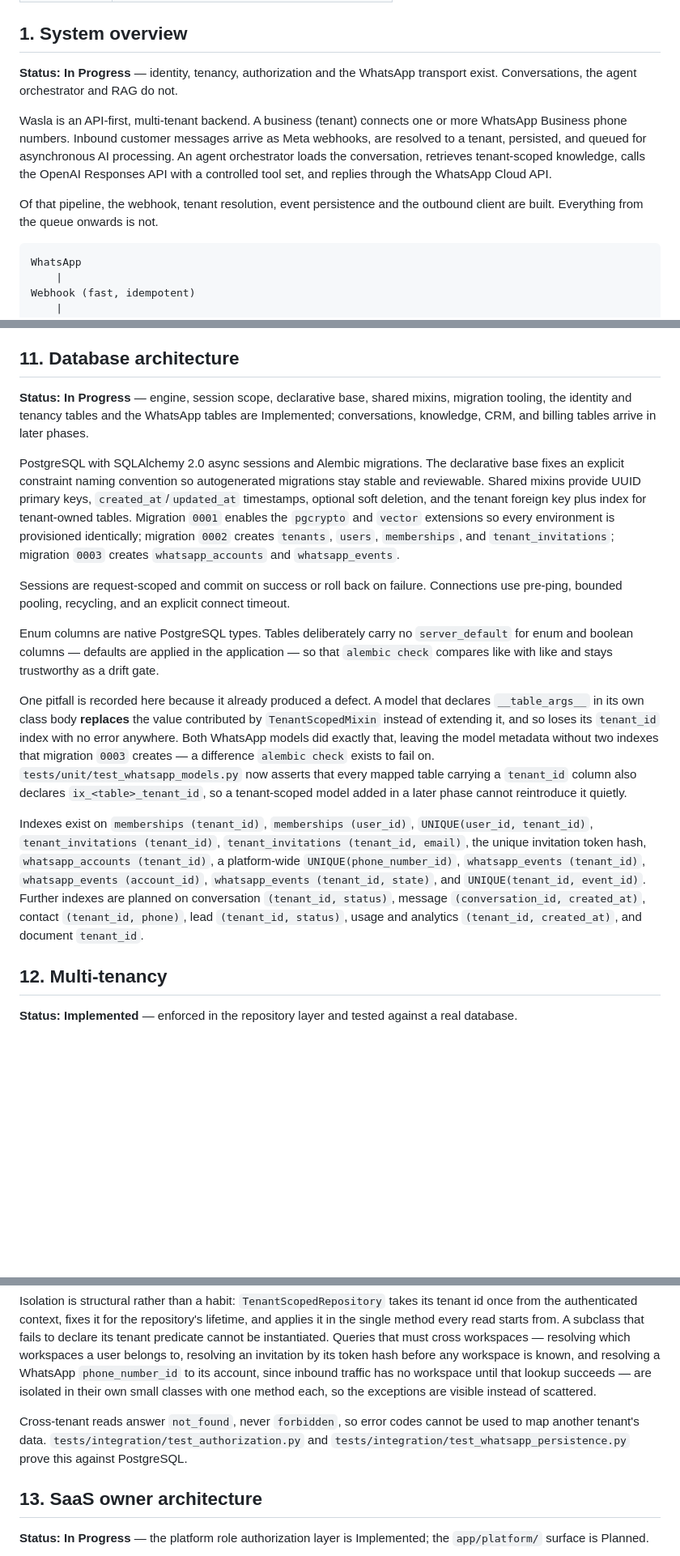
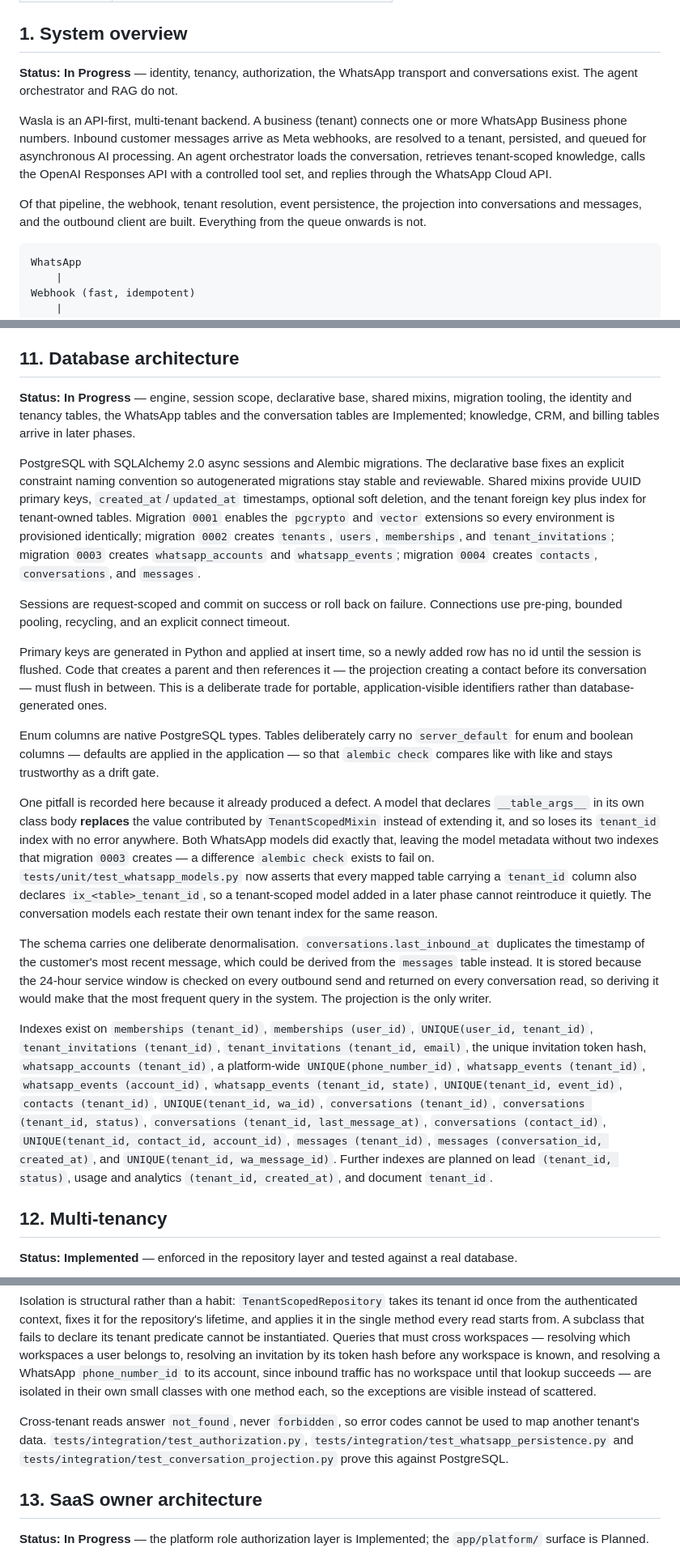
Before and after one commit to mohamedshhahat1/wasla, a Markdown page: ARCHITECTURE.md, 3 parts joined by grey strips. Shown at 81% size. GitHub-like rendering; blank space fills up the shorter version.

````diff
--- a/ARCHITECTURE.md
+++ b/ARCHITECTURE.md
@@ -11,11 +11,11 @@ Technical source of truth for the current system architecture. Every section car
 
 ## 1. System overview
 
-**Status: In Progress** — identity, tenancy, authorization and the WhatsApp transport exist. Conversations, the agent orchestrator and RAG do not.
+**Status: In Progress** — identity, tenancy, authorization, the WhatsApp transport and conversations exist. The agent orchestrator and RAG do not.
 
 Wasla is an API-first, multi-tenant backend. A business (tenant) connects one or more WhatsApp Business phone numbers. Inbound customer messages arrive as Meta webhooks, are resolved to a tenant, persisted, and queued for asynchronous AI processing. An agent orchestrator loads the conversation, retrieves tenant-scoped knowledge, calls the OpenAI Responses API with a controlled tool set, and replies through the WhatsApp Cloud API.
 
-Of that pipeline, the webhook, tenant resolution, event persistence and the outbound client are built. Everything from the queue onwards is not.
+Of that pipeline, the webhook, tenant resolution, event persistence, the projection into conversations and messages, and the outbound client are built. Everything from the queue onwards is not.
 
 ```
 WhatsApp
@@ -151,17 +173,21 @@ Redis provides job queues, caching, rate limiting, follow-up scheduling, and tem
 
 ## 11. Database architecture
 
-**Status: In Progress** — engine, session scope, declarative base, shared mixins, migration tooling, the identity and tenancy tables and the WhatsApp tables are Implemented; conversations, knowledge, CRM, and billing tables arrive in later phases.
+**Status: In Progress** — engine, session scope, declarative base, shared mixins, migration tooling, the identity and tenancy tables, the WhatsApp tables and the conversation tables are Implemented; knowledge, CRM, and billing tables arrive in later phases.
 
-PostgreSQL with SQLAlchemy 2.0 async sessions and Alembic migrations. The declarative base fixes an explicit constraint naming convention so autogenerated migrations stay stable and reviewable. Shared mixins provide UUID primary keys, `created_at`/`updated_at` timestamps, optional soft deletion, and the tenant foreign key plus index for tenant-owned tables. Migration `0001` enables the `pgcrypto` and `vector` extensions so every environment is provisioned identically; migration `0002` creates `tenants`, `users`, `memberships`, and `tenant_invitations`; migration `0003` creates `whatsapp_accounts` and `whatsapp_events`.
+PostgreSQL with SQLAlchemy 2.0 async sessions and Alembic migrations. The declarative base fixes an explicit constraint naming convention so autogenerated migrations stay stable and reviewable. Shared mixins provide UUID primary keys, `created_at`/`updated_at` timestamps, optional soft deletion, and the tenant foreign key plus index for tenant-owned tables. Migration `0001` enables the `pgcrypto` and `vector` extensions so every environment is provisioned identically; migration `0002` creates `tenants`, `users`, `memberships`, and `tenant_invitations`; migration `0003` creates `whatsapp_accounts` and `whatsapp_events`; migration `0004` creates `contacts`, `conversations`, and `messages`.
 
 Sessions are request-scoped and commit on success or roll back on failure. Connections use pre-ping, bounded pooling, recycling, and an explicit connect timeout.
 
+Primary keys are generated in Python and applied at insert time, so a newly added row has no id until the session is flushed. Code that creates a parent and then references it — the projection creating a contact before its conversation — must flush in between. This is a deliberate trade for portable, application-visible identifiers rather than database-generated ones.
+
 Enum columns are native PostgreSQL types. Tables deliberately carry no `server_default` for enum and boolean columns — defaults are applied in the application — so that `alembic check` compares like with like and stays trustworthy as a drift gate.
 
-One pitfall is recorded here because it already produced a defect. A model that declares `__table_args__` in its own class body **replaces** the value contributed by `TenantScopedMixin` instead of extending it, and so loses its `tenant_id` index with no error anywhere. Both WhatsApp models did exactly that, leaving the model metadata without two indexes that migration `0003` creates — a difference `alembic check` exists to fail on. `tests/unit/test_whatsapp_models.py` now asserts that every mapped table carrying a `tenant_id` column also declares `ix_<table>_tenant_id`, so a tenant-scoped model added in a later phase cannot reintroduce it quietly.
+One pitfall is recorded here because it already produced a defect. A model that declares `__table_args__` in its own class body **replaces** the value contributed by `TenantScopedMixin` instead of extending it, and so loses its `tenant_id` index with no error anywhere. Both WhatsApp models did exactly that, leaving the model metadata without two indexes that migration `0003` creates — a difference `alembic check` exists to fail on. `tests/unit/test_whatsapp_models.py` now asserts that every mapped table carrying a `tenant_id` column also declares `ix_<table>_tenant_id`, so a tenant-scoped model added in a later phase cannot reintroduce it quietly. The conversation models each restate their own tenant index for the same reason.
 
-Indexes exist on `memberships (tenant_id)`, `memberships (user_id)`, `UNIQUE(user_id, tenant_id)`, `tenant_invitations (tenant_id)`, `tenant_invitations (tenant_id, email)`, the unique invitation token hash, `whatsapp_accounts (tenant_id)`, a platform-wide `UNIQUE(phone_number_id)`, `whatsapp_events (tenant_id)`, `whatsapp_events (account_id)`, `whatsapp_events (tenant_id, state)`, and `UNIQUE(tenant_id, event_id)`. Further indexes are planned on conversation `(tenant_id, status)`, message `(conversation_id, created_at)`, contact `(tenant_id, phone)`, lead `(tenant_id, status)`, usage and analytics `(tenant_id, created_at)`, and document `tenant_id`.
+The schema carries one deliberate denormalisation. `conversations.last_inbound_at` duplicates the timestamp of the customer's most recent message, which could be derived from the `messages` table instead. It is stored because the 24-hour service window is checked on every outbound send and returned on every conversation read, so deriving it would make that the most frequent query in the system. The projection is the only writer.
+
+Indexes exist on `memberships (tenant_id)`, `memberships (user_id)`, `UNIQUE(user_id, tenant_id)`, `tenant_invitations (tenant_id)`, `tenant_invitations (tenant_id, email)`, the unique invitation token hash, `whatsapp_accounts (tenant_id)`, a platform-wide `UNIQUE(phone_number_id)`, `whatsapp_events (tenant_id)`, `whatsapp_events (account_id)`, `whatsapp_events (tenant_id, state)`, `UNIQUE(tenant_id, event_id)`, `contacts (tenant_id)`, `UNIQUE(tenant_id, wa_id)`, `conversations (tenant_id)`, `conversations (tenant_id, status)`, `conversations (tenant_id, last_message_at)`, `conversations (contact_id)`, `UNIQUE(tenant_id, contact_id, account_id)`, `messages (tenant_id)`, `messages (conversation_id, created_at)`, and `UNIQUE(tenant_id, wa_message_id)`. Further indexes are planned on lead `(tenant_id, status)`, usage and analytics `(tenant_id, created_at)`, and document `tenant_id`.
 
 ## 12. Multi-tenancy
 
@@ -171,7 +197,7 @@ Shared PostgreSQL infrastructure with `tenant_id` isolation (see ADR-001). Users
 
 Isolation is structural rather than a habit: `TenantScopedRepository` takes its tenant id once from the authenticated context, fixes it for the repository's lifetime, and applies it in the single method every read starts from. A subclass that fails to declare its tenant predicate cannot be instantiated. Queries that must cross workspaces — resolving which workspaces a user belongs to, resolving an invitation by its token hash before any workspace is known, and resolving a WhatsApp `phone_number_id` to its account, since inbound traffic has no workspace until that lookup succeeds — are isolated in their own small classes with one method each, so the exceptions are visible instead of scattered.
 
-Cross-tenant reads answer `not_found`, never `forbidden`, so error codes cannot be used to map another tenant's data. `tests/integration/test_authorization.py` and `tests/integration/test_whatsapp_persistence.py` prove this against PostgreSQL.
+Cross-tenant reads answer `not_found`, never `forbidden`, so error codes cannot be used to map another tenant's data. `tests/integration/test_authorization.py`, `tests/integration/test_whatsapp_persistence.py` and `tests/integration/test_conversation_projection.py` prove this against PostgreSQL.
 
 ## 13. SaaS owner architecture
 
````
Also changed, not shown: other parts of ARCHITECTURE.md (+33 -7 lines).
